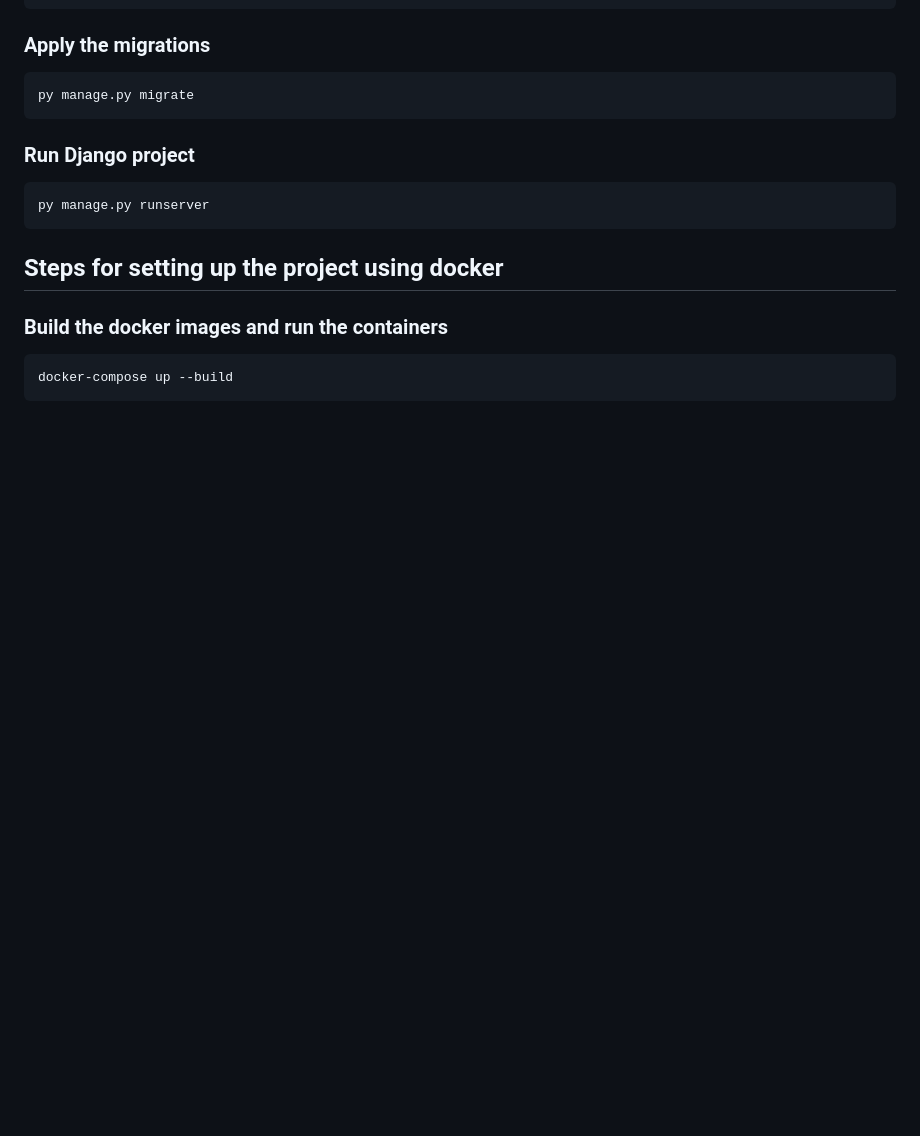
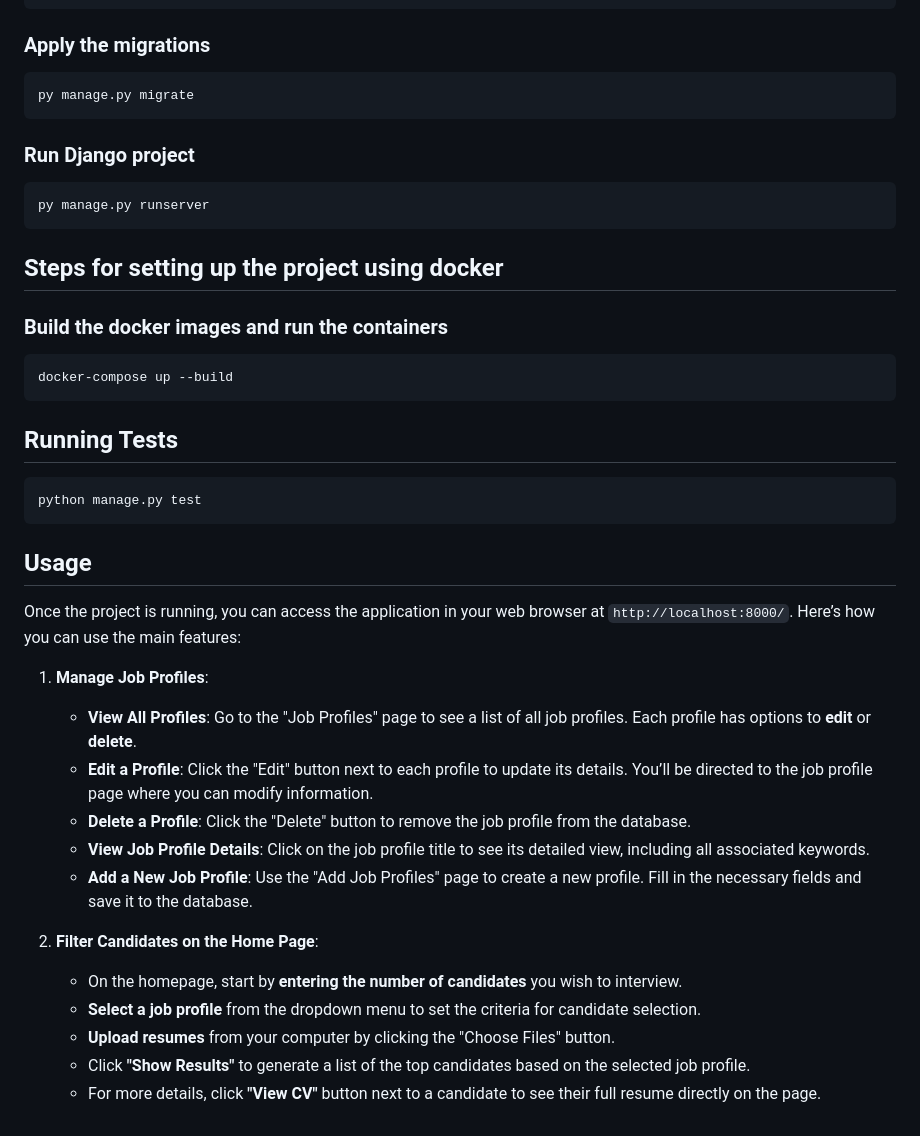
Before and after one commit to CostiVoicu/CV-Scanner, a Markdown page: README.md, the part around the change printed below. GitHub-like rendering; blank space fills up the shorter version.

````diff
--- a/README.md
+++ b/README.md
@@ -57,3 +109,27 @@ py manage.py runserver
 ```bash
 docker-compose up --build
 ```
+
+## Running Tests
+
+```bash
+python manage.py test
+```
+
+## Usage
+
+Once the project is running, you can access the application in your web browser at `http://localhost:8000/`. Here’s how you can use the main features:
+
+1. **Manage Job Profiles**:
+   - **View All Profiles**: Go to the "Job Profiles" page to see a list of all job profiles. Each profile has options to **edit** or **delete**.
+   - **Edit a Profile**: Click the "Edit" button next to each profile to update its details. You’ll be directed to the job profile page where you can modify information.
+   - **Delete a Profile**: Click the "Delete" button to remove the job profile from the database.
+   - **View Job Profile Details**: Click on the job profile title to see its detailed view, including all associated keywords.
+   - **Add a New Job Profile**: Use the "Add Job Profiles" page to create a new profile. Fill in the necessary fields and save it to the database.
+
+2. **Filter Candidates on the Home Page**:
+   - On the homepage, start by **entering the number of candidates** you wish to interview.
+   - **Select a job profile** from the dropdown menu to set the criteria for candidate selection.
+   - **Upload resumes** from your computer by clicking the "Choose Files" button.
+   - Click **"Show Results"** to generate a list of the top candidates based on the selected job profile.
+   - For more details, click **"View CV"** button next to a candidate to see their full resume directly on the page.
````
Also changed, not shown: other parts of README.md (+60 -8 lines), screenshots/add-job-profile.png (added), screenshots/edit-job-profile.png (added), screenshots/homepage.png (added), screenshots/job-profile-details.png (added), screenshots/job-profiles-page.png (added), screenshots/results-display.png (added), 2 other files.
